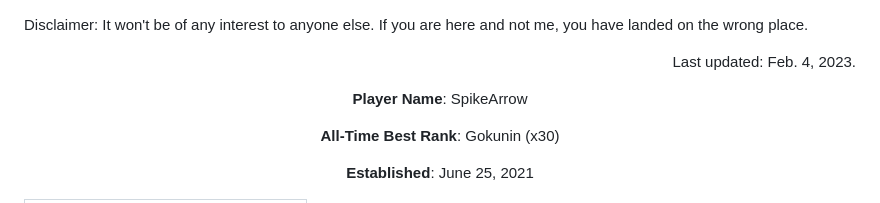
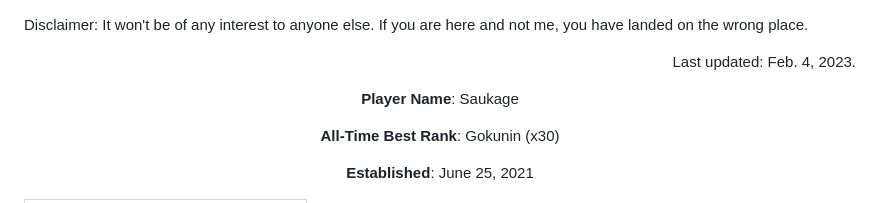
Before and after one commit to hrmangang/economics-iiserm, a Markdown page: README.md, the part around the change. Drawn GitHub-style.

```diff
--- a/README.md
+++ b/README.md
@@ -11,7 +11,7 @@ Disclaimer: It won't be of any interest to anyone else. If you are here and not
 <p align="right">Last updated: Feb. 4, 2023.</p>
 
 <p align="center">
-  <b>Player Name</b>: SpikeArrow
+  <b>Player Name</b>: Saukage
 </p>
 
 <p align="center">
```
